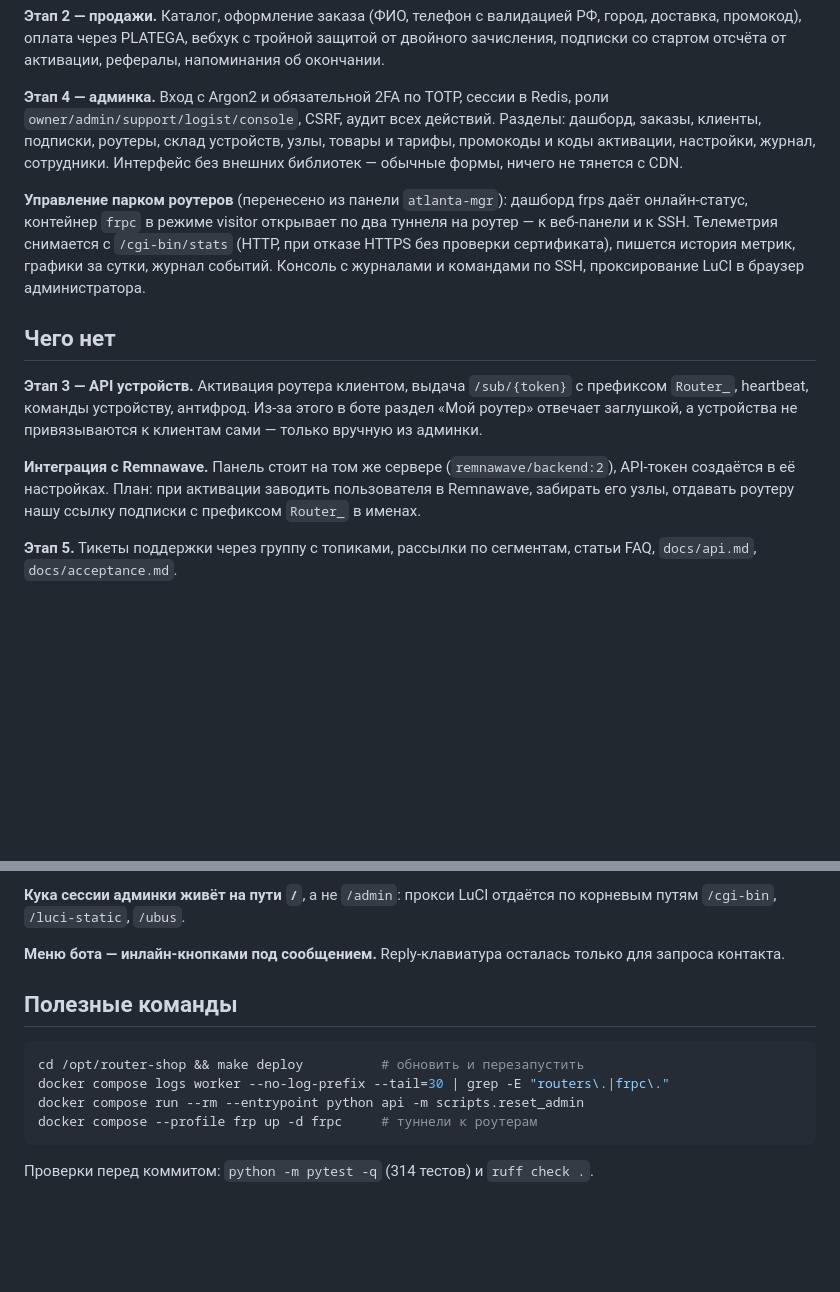
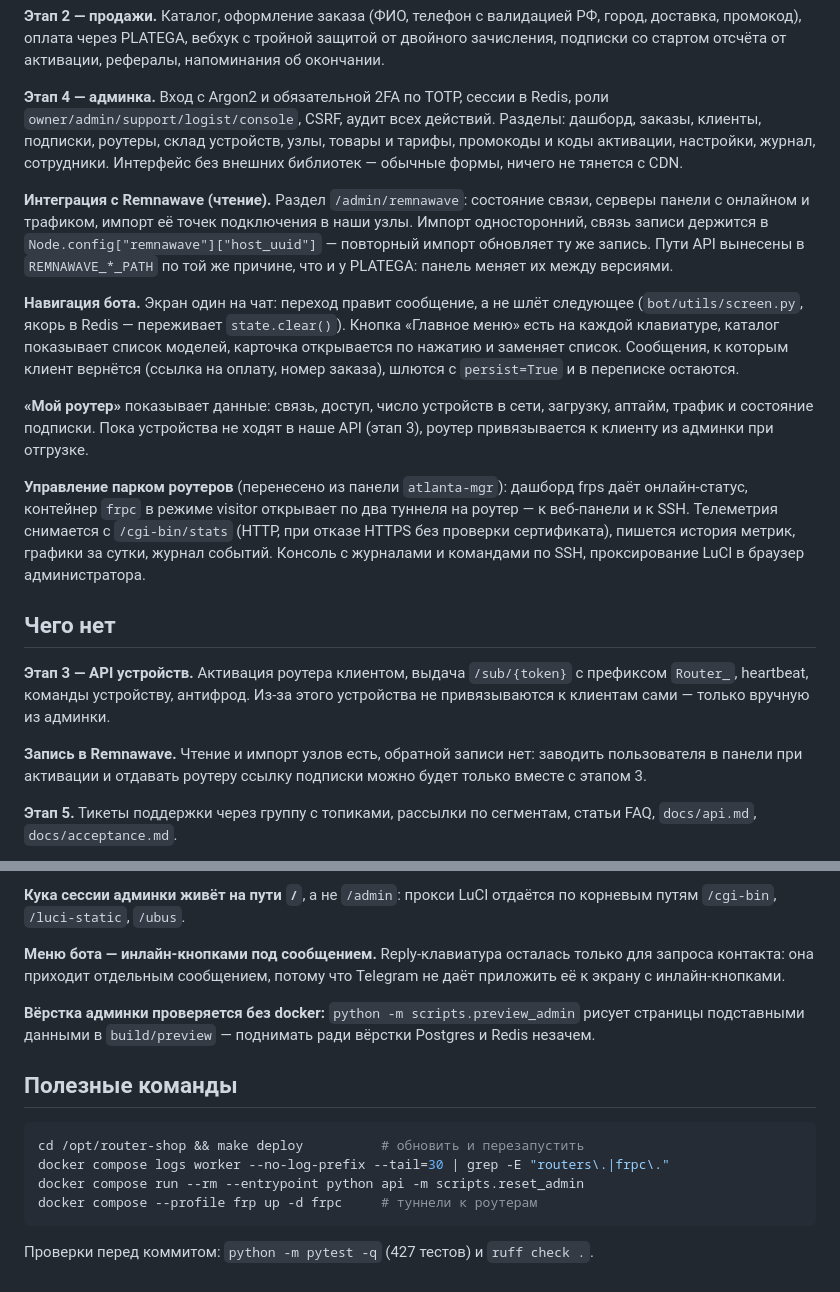
Before and after one commit to UnionUnllimited/botik, a Markdown page: docs/state.md, 2 parts joined by grey strips. Rendered like a GitHub page; blank space fills up the shorter version.

Commit message:
Состояние проекта после интеграции с панелью и правок бота
Co-Authored-By: Claude Opus 5 <noreply@anthropic.com>

````diff
--- a/docs/state.md
+++ b/docs/state.md
@@ -54,6 +54,23 @@ Telegram-бот и бэкенд для продажи роутеров с под
 товары и тарифы, промокоды и коды активации, настройки, журнал, сотрудники.
 Интерфейс без внешних библиотек — обычные формы, ничего не тянется с CDN.
 
+**Интеграция с Remnawave (чтение).** Раздел `/admin/remnawave`: состояние связи,
+серверы панели с онлайном и трафиком, импорт её точек подключения в наши узлы.
+Импорт односторонний, связь записи держится в `Node.config["remnawave"]["host_uuid"]` —
+повторный импорт обновляет ту же запись. Пути API вынесены в `REMNAWAVE_*_PATH`
+по той же причине, что и у PLATEGA: панель меняет их между версиями.
+
+**Навигация бота.** Экран один на чат: переход правит сообщение, а не шлёт
+следующее (`bot/utils/screen.py`, якорь в Redis — переживает `state.clear()`).
+Кнопка «Главное меню» есть на каждой клавиатуре, каталог показывает список
+моделей, карточка открывается по нажатию и заменяет список. Сообщения,
+к которым клиент вернётся (ссылка на оплату, номер заказа), шлются
+с `persist=True` и в переписке остаются.
+
+**«Мой роутер»** показывает данные: связь, доступ, число устройств в сети,
+загрузку, аптайм, трафик и состояние подписки. Пока устройства не ходят
+в наше API (этап 3), роутер привязывается к клиенту из админки при отгрузке.
+
 **Управление парком роутеров** (перенесено из панели `atlanta-mgr`):
 дашборд frps даёт онлайн-статус, контейнер `frpc` в режиме visitor открывает
 по два туннеля на роутер — к веб-панели и к SSH. Телеметрия снимается
@@ -65,13 +82,11 @@ Telegram-бот и бэкенд для продажи роутеров с под
 
 **Этап 3 — API устройств.** Активация роутера клиентом, выдача `/sub/{token}`
 с префиксом `Router_`, heartbeat, команды устройству, антифрод. Из-за этого
-в боте раздел «Мой роутер» отвечает заглушкой, а устройства не привязываются
-к клиентам сами — только вручную из админки.
+устройства не привязываются к клиентам сами — только вручную из админки.
 
-**Интеграция с Remnawave.** Панель стоит на том же сервере (`remnawave/backend:2`),
-API-токен создаётся в её настройках. План: при активации заводить пользователя
-в Remnawave, забирать его узлы, отдавать роутеру нашу ссылку подписки
-с префиксом `Router_` в именах.
+**Запись в Remnawave.** Чтение и импорт узлов есть, обратной записи нет:
+заводить пользователя в панели при активации и отдавать роутеру ссылку
+подписки можно будет только вместе с этапом 3.
 
 **Этап 5.** Тикеты поддержки через группу с топиками, рассылки по сегментам,
 статьи FAQ, `docs/api.md`, `docs/acceptance.md`.
@@ -100,7 +115,12 @@ pydantic-settings пытается разобрать их как JSON и пад
 по корневым путям `/cgi-bin`, `/luci-static`, `/ubus`.
 
 **Меню бота — инлайн-кнопками под сообщением.** Reply-клавиатура осталась
-только для запроса контакта.
+только для запроса контакта: она приходит отдельным сообщением, потому что
+Telegram не даёт приложить её к экрану с инлайн-кнопками.
+
+**Вёрстка админки проверяется без docker:** `python -m scripts.preview_admin`
+рисует страницы подставными данными в `build/preview` — поднимать ради
+вёрстки Postgres и Redis незачем.
 
 ## Полезные команды
 
@@ -111,4 +131,4 @@ docker compose run --rm --entrypoint python api -m scripts.reset_admin
 docker compose --profile frp up -d frpc     # туннели к роутерам
 ```
 
-Проверки перед коммитом: `python -m pytest -q` (314 тестов) и `ruff check .`.
+Проверки перед коммитом: `python -m pytest -q` (427 тестов) и `ruff check .`.
````
